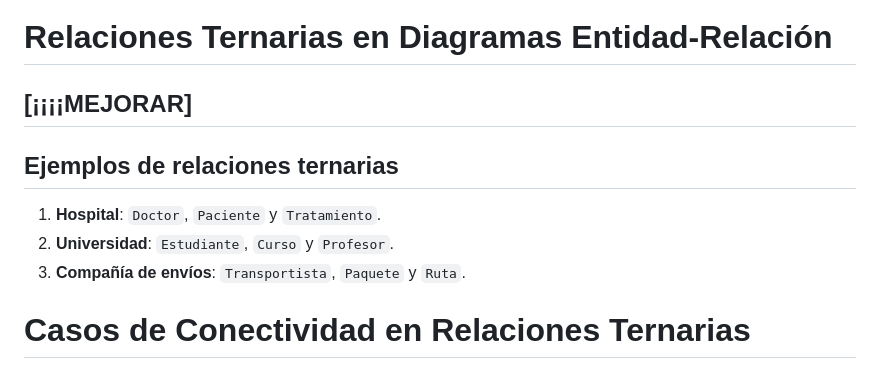
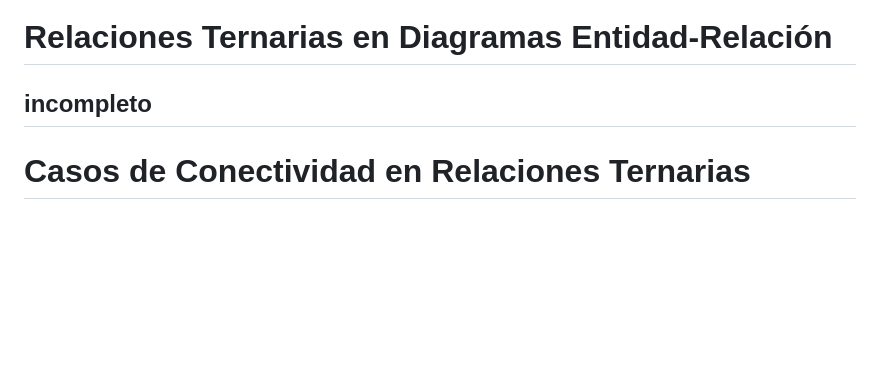
Before and after one commit to Plati287/webpablo, a Markdown page: Basedatos1ASIR/ternaria.md, the part around the change. GitHub-like rendering; blank space fills up the shorter version.

Commit message:
Mensaje descriptivo de los cambios realizados

```diff
--- a/Basedatos1ASIR/ternaria.md
+++ b/Basedatos1ASIR/ternaria.md
@@ -1,13 +1,6 @@
 # Relaciones Ternarias en Diagramas Entidad-Relación
 
-## [¡¡¡¡MEJORAR]
-
-## Ejemplos de relaciones ternarias
-
-1. **Hospital**: `Doctor`, `Paciente` y `Tratamiento`.
-2. **Universidad**: `Estudiante`, `Curso` y `Profesor`.
-3. **Compañía de envíos**: `Transportista`, `Paquete` y `Ruta`.
-
+## incompleto
 
 # Casos de Conectividad en Relaciones Ternarias
 
```
